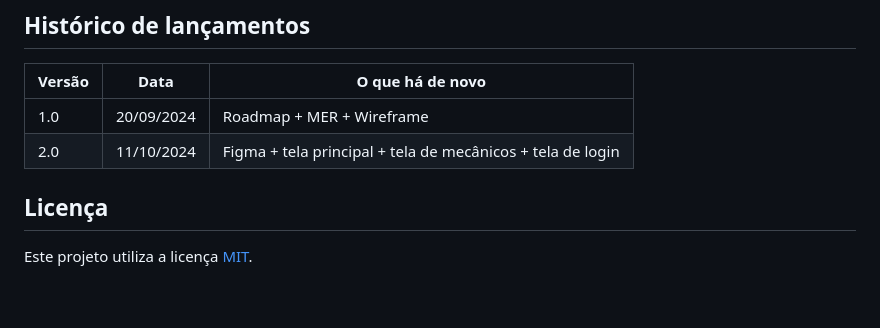
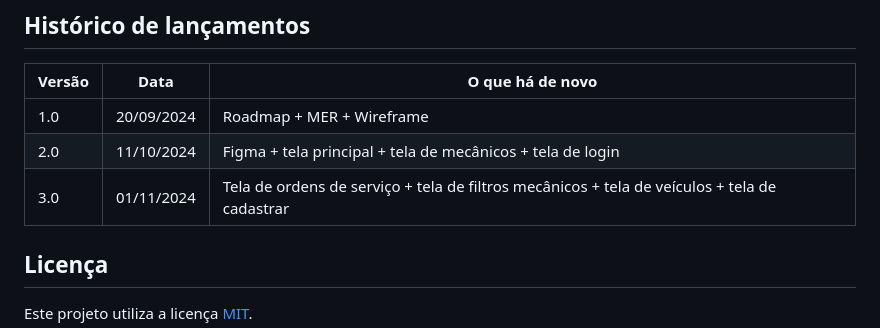
Before and after one commit to mariwgh/DaRoca-V2, a Markdown page: README.md, the part around the change. Drawn GitHub-style; blank space fills up the shorter version.

```diff
--- a/README.md
+++ b/README.md
@@ -94,9 +94,10 @@ Esse sistema busca otimizar a manutenção da frota de veículos de DaRoca, gara
 ## Histórico de lançamentos
 
 Versão    | Data       | O que há de novo
---------- | ---------  | ----------------------------------------------------------
+--------- | ---------  | ----------------------------------------------------------------------------------------------
 1.0       | 20/09/2024 | Roadmap + MER + Wireframe
 2.0       | 11/10/2024 | Figma + tela principal + tela de mecânicos + tela de login
+3.0       | 01/11/2024 | Tela de ordens de serviço + tela de filtros mecânicos + tela de veículos + tela de cadastrar
 
 ## Licença
 
```
